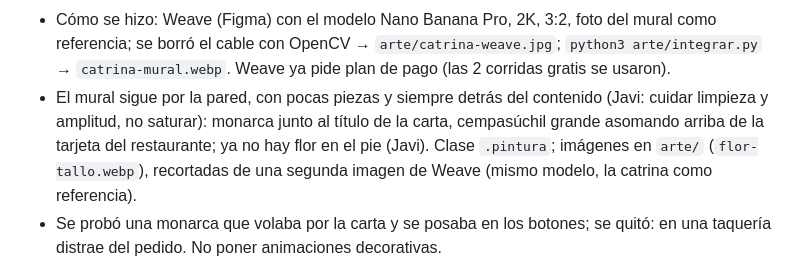
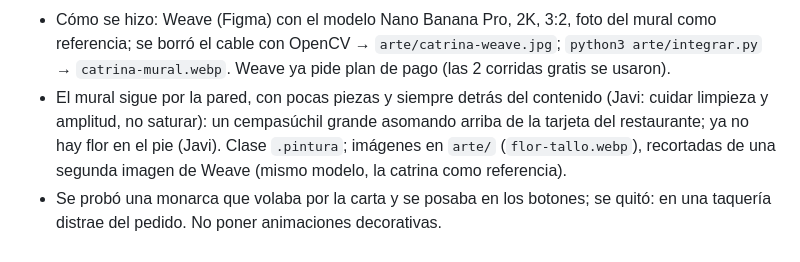
Before and after one commit to javierhedzd-ops/Restaurante-el-rey, a Markdown page: ARI.md, the part around the change. Drawn GitHub-style.

Commit message:
Corrige la nota de ARI.md sobre la mariposa
Co-Authored-By: Claude Opus 5.5 <noreply@anthropic.com>
Claude-Session: https://claude.ai/code/session_01Kc7Uq9EmyGTQWqeffFHLSm

```diff
--- a/ARI.md
+++ b/ARI.md
@@ -75,8 +75,8 @@ de artista profesional.
   `python3 arte/integrar.py` → `catrina-mural.webp`. Weave ya pide plan de pago
   (las 2 corridas gratis se usaron).
 - El mural sigue por la pared, con pocas piezas y siempre detrás del contenido
-  (Javi: cuidar limpieza y amplitud, no saturar): monarca junto al título de la
-  carta, cempasúchil grande asomando arriba de la tarjeta del restaurante;
+  (Javi: cuidar limpieza y amplitud, no saturar): un cempasúchil grande
+  asomando arriba de la tarjeta del restaurante;
   ya no hay flor en el pie (Javi). Clase `.pintura`; imágenes en `arte/`
   (`flor-tallo.webp`),
   recortadas de una segunda imagen de Weave (mismo modelo, la catrina como
```
